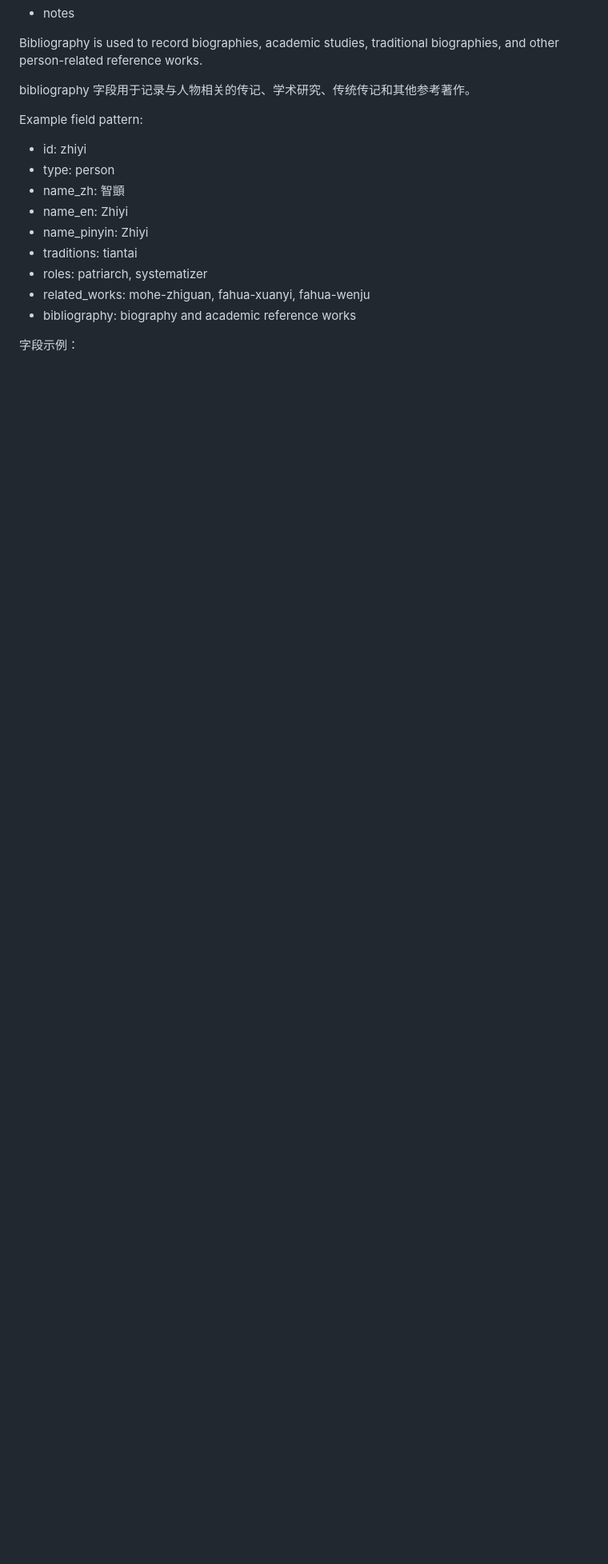
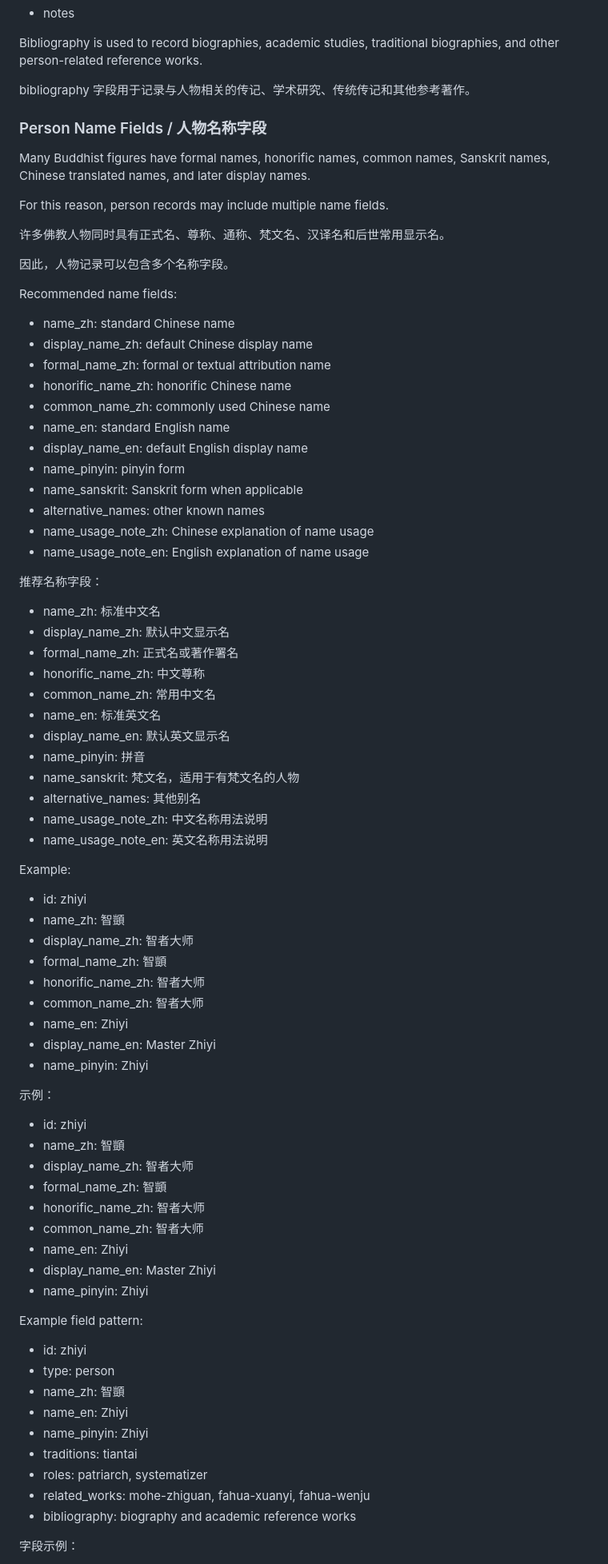
Before and after one commit to jiazhouxv/nagarjuna-lineage-archive, a Markdown page: docs/data-schema.md, the part around one of its changes. Shown at 80% size. Rendered like a GitHub page; blank space fills up the shorter version.

Commit message:
Add person display name fields to schema

```diff
--- a/docs/data-schema.md
+++ b/docs/data-schema.md
@@ -165,6 +179,70 @@ Recommended fields:
 Bibliography is used to record biographies, academic studies, traditional biographies, and other person-related reference works.
 
 bibliography 字段用于记录与人物相关的传记、学术研究、传统传记和其他参考著作。
+
+### Person Name Fields / 人物名称字段
+
+Many Buddhist figures have formal names, honorific names, common names, Sanskrit names, Chinese translated names, and later display names.
+
+For this reason, person records may include multiple name fields.
+
+许多佛教人物同时具有正式名、尊称、通称、梵文名、汉译名和后世常用显示名。
+
+因此，人物记录可以包含多个名称字段。
+
+Recommended name fields:
+
+- name_zh: standard Chinese name
+- display_name_zh: default Chinese display name
+- formal_name_zh: formal or textual attribution name
+- honorific_name_zh: honorific Chinese name
+- common_name_zh: commonly used Chinese name
+- name_en: standard English name
+- display_name_en: default English display name
+- name_pinyin: pinyin form
+- name_sanskrit: Sanskrit form when applicable
+- alternative_names: other known names
+- name_usage_note_zh: Chinese explanation of name usage
+- name_usage_note_en: English explanation of name usage
+
+推荐名称字段：
+
+- name_zh: 标准中文名
+- display_name_zh: 默认中文显示名
+- formal_name_zh: 正式名或著作署名
+- honorific_name_zh: 中文尊称
+- common_name_zh: 常用中文名
+- name_en: 标准英文名
+- display_name_en: 默认英文显示名
+- name_pinyin: 拼音
+- name_sanskrit: 梵文名，适用于有梵文名的人物
+- alternative_names: 其他别名
+- name_usage_note_zh: 中文名称用法说明
+- name_usage_note_en: 英文名称用法说明
+
+Example:
+
+- id: zhiyi
+- name_zh: 智顗
+- display_name_zh: 智者大师
+- formal_name_zh: 智顗
+- honorific_name_zh: 智者大师
+- common_name_zh: 智者大师
+- name_en: Zhiyi
+- display_name_en: Master Zhiyi
+- name_pinyin: Zhiyi
+
+示例：
+
+- id: zhiyi
+- name_zh: 智顗
+- display_name_zh: 智者大师
+- formal_name_zh: 智顗
+- honorific_name_zh: 智者大师
+- common_name_zh: 智者大师
+- name_en: Zhiyi
+- display_name_en: Master Zhiyi
+- name_pinyin: Zhiyi
 
 Example field pattern:
 
```
Also changed, not shown: other parts of docs/data-schema.md (+14 -0 lines).
